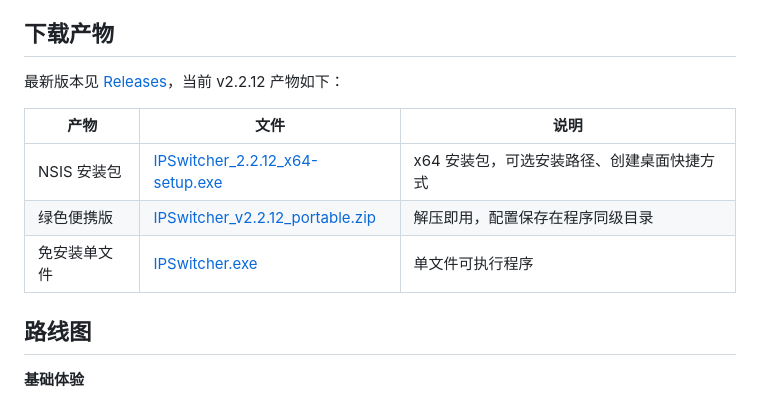
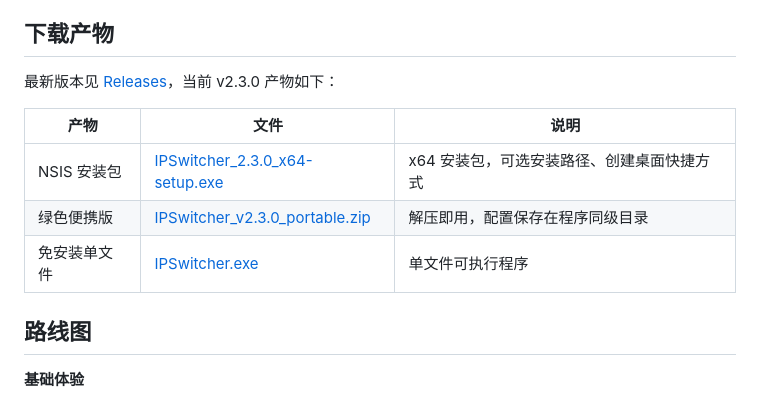
Before and after one commit to colour008/ipswitcher, a Markdown page: README.md, the part around one of its changes. Rendered like a GitHub page.

```diff
--- a/README.md
+++ b/README.md
@@ -84,13 +86,13 @@ npm run app:build
 
 ## 下载产物
 
-最新版本见 [Releases](https://github.com/colour008/ipswitcher/releases)，当前 v2.2.12 产物如下：
+最新版本见 [Releases](https://github.com/colour008/ipswitcher/releases)，当前 v2.3.0 产物如下：
 
 | 产物 | 文件 | 说明 |
 | --- | --- | --- |
-| NSIS 安装包 | [IPSwitcher_2.2.12_x64-setup.exe](https://github.com/colour008/ipswitcher/releases/download/v2.2.12/IPSwitcher_2.2.12_x64-setup.exe) | x64 安装包，可选安装路径、创建桌面快捷方式 |
-| 绿色便携版 | [IPSwitcher_v2.2.12_portable.zip](https://github.com/colour008/ipswitcher/releases/download/v2.2.12/IPSwitcher_v2.2.12_portable.zip) | 解压即用，配置保存在程序同级目录 |
-| 免安装单文件 | [IPSwitcher.exe](https://github.com/colour008/ipswitcher/releases/download/v2.2.12/IPSwitcher.exe) | 单文件可执行程序 |
+| NSIS 安装包 | [IPSwitcher_2.3.0_x64-setup.exe](https://github.com/colour008/ipswitcher/releases/download/v2.3.0/IPSwitcher_2.3.0_x64-setup.exe) | x64 安装包，可选安装路径、创建桌面快捷方式 |
+| 绿色便携版 | [IPSwitcher_v2.3.0_portable.zip](https://github.com/colour008/ipswitcher/releases/download/v2.3.0/IPSwitcher_v2.3.0_portable.zip) | 解压即用，配置保存在程序同级目录 |
+| 免安装单文件 | [IPSwitcher.exe](https://github.com/colour008/ipswitcher/releases/download/v2.3.0/IPSwitcher.exe) | 单文件可执行程序 |
 
 ## 路线图
 
```
Also changed, not shown: other parts of README.md (+3 -1 lines), CHANGELOG.md (+27 -0 lines), screenshots/diagnostics.png, screenshots/main-window-dark.png (added), screenshots/main-window.png, screenshots/network-scan.png, 10 other files.
